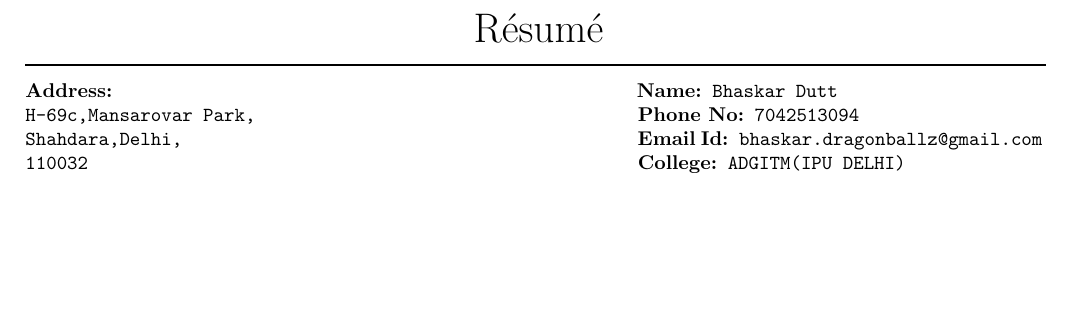
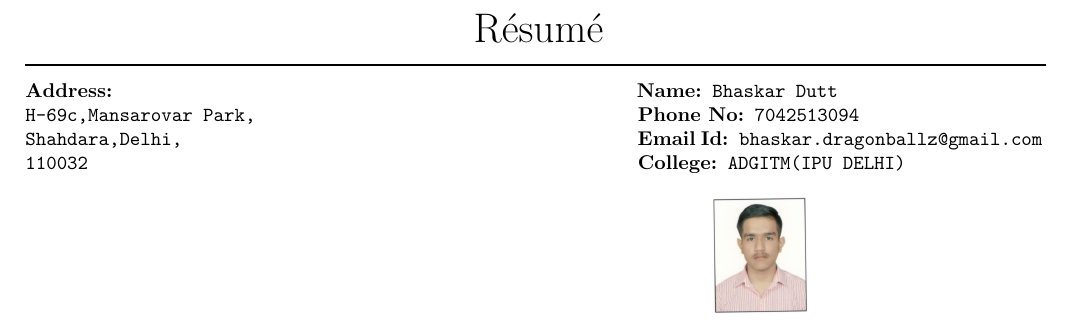
Before and after one commit to bhaskarsdose/Bhaskar-CV, a LaTeX CV (Bhaskar_resume.tex): part of the page, cut so that both start at the same text, the shorter picture padded with empty space. Compiled offline with pdfLaTeX.

Commit message:
added image

```diff
--- a/Bhaskar_resume.tex
+++ b/Bhaskar_resume.tex
@@ -12,5 +12,6 @@
 \\{\verb"Shahdara,Delhi,"}   \hspace{226pt}\bf Email Id:\verb" bhaskar.dragonballz@gmail.com"
 \\{\verb"110032"}    \hspace{272pt}\bf College:\verb" ADGITM(IPU DELHI)" \\[1pt]
 
+{\hspace{330pt}\includegraphics[scale =0.5]{bhaskar}\\[3pt]} % addded My image
 
 \end{document}
```
Also changed, not shown: Bhaskar_resume.pdf, 2 other files.
